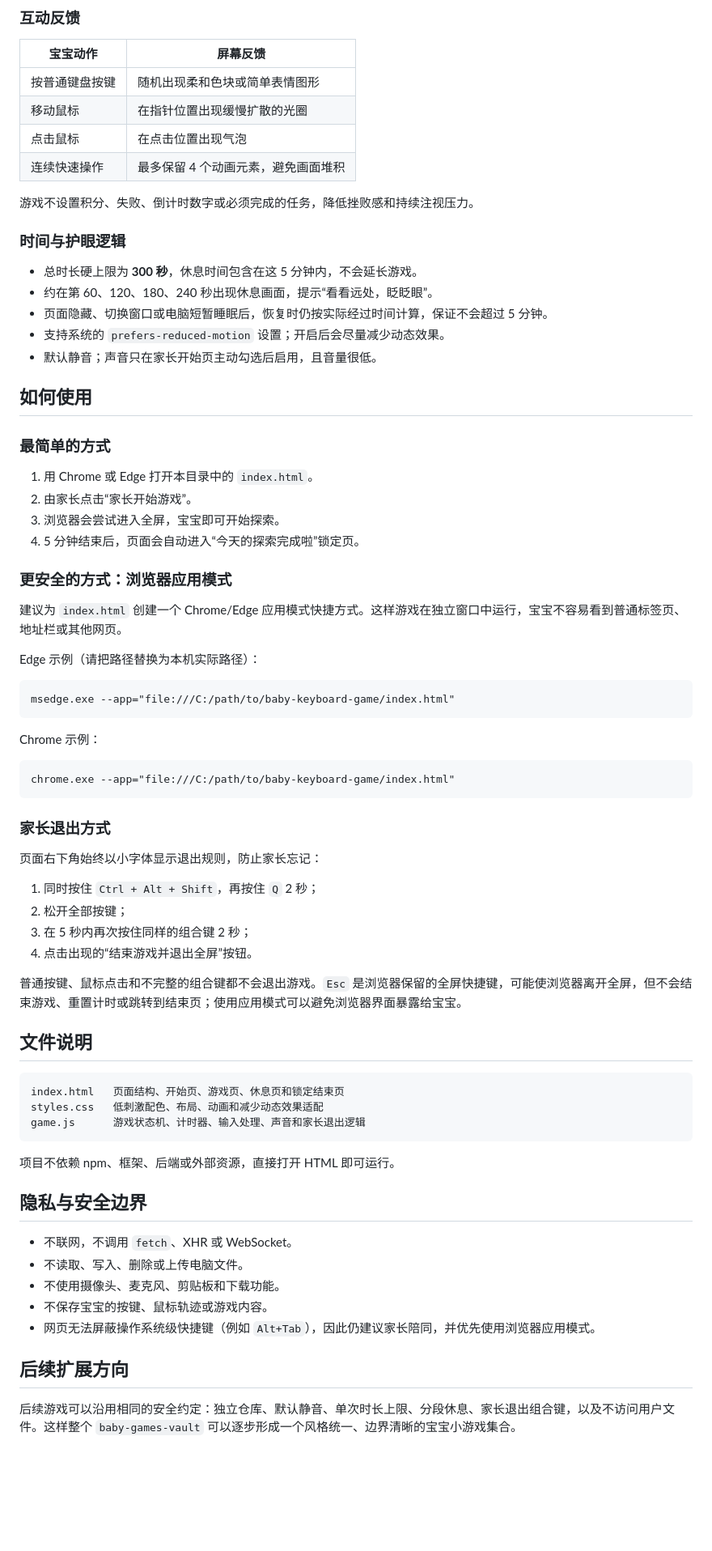
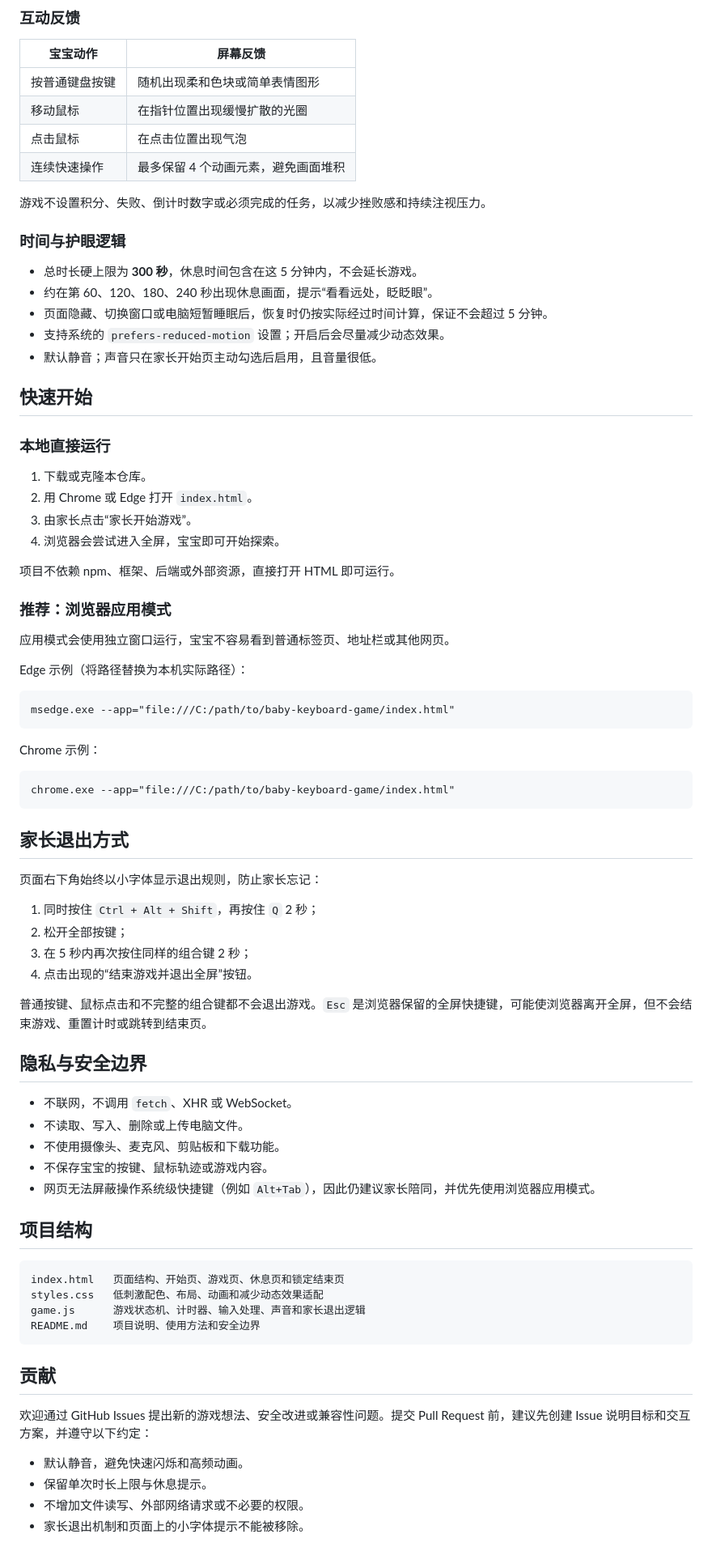
Before and after one commit to baby-games-vault/baby-keyboard-explorer, a Markdown page: README.md, the part around one of its changes. Shown at 81% size. Rendered like a GitHub page; blank space fills up the shorter version.

Commit message:
Improve open source README and add live demo link

````diff
--- a/README.md
+++ b/README.md
@@ -40,7 +47,7 @@
 | 点击鼠标 | 在点击位置出现气泡 |
 | 连续快速操作 | 最多保留 4 个动画元素，避免画面堆积 |
 
-游戏不设置积分、失败、倒计时数字或必须完成的任务，降低挫败感和持续注视压力。
+游戏不设置积分、失败、倒计时数字或必须完成的任务，以减少挫败感和持续注视压力。
 
 ### 时间与护眼逻辑
 
@@ -50,20 +57,22 @@
 - 支持系统的 `prefers-reduced-motion` 设置；开启后会尽量减少动态效果。
 - 默认静音；声音只在家长开始页主动勾选后启用，且音量很低。
 
-## 如何使用
+## 快速开始
 
-### 最简单的方式
+### 本地直接运行
 
-1. 用 Chrome 或 Edge 打开本目录中的 `index.html`。
-2. 由家长点击“家长开始游戏”。
-3. 浏览器会尝试进入全屏，宝宝即可开始探索。
-4. 5 分钟结束后，页面会自动进入“今天的探索完成啦”锁定页。
+1. 下载或克隆本仓库。
+2. 用 Chrome 或 Edge 打开 `index.html`。
+3. 由家长点击“家长开始游戏”。
+4. 浏览器会尝试进入全屏，宝宝即可开始探索。
 
-### 更安全的方式：浏览器应用模式
+项目不依赖 npm、框架、后端或外部资源，直接打开 HTML 即可运行。
 
-建议为 `index.html` 创建一个 Chrome/Edge 应用模式快捷方式。这样游戏在独立窗口中运行，宝宝不容易看到普通标签页、地址栏或其他网页。
+### 推荐：浏览器应用模式
 
-Edge 示例（请把路径替换为本机实际路径）：
+应用模式会使用独立窗口运行，宝宝不容易看到普通标签页、地址栏或其他网页。
+
+Edge 示例（将路径替换为本机实际路径）：
 
 ```text
 msedge.exe --app="file:///C:/path/to/baby-keyboard-game/index.html"
@@ -75,7 +84,7 @@ Chrome 示例：
 chrome.exe --app="file:///C:/path/to/baby-keyboard-game/index.html"
 ```
 
-### 家长退出方式
+## 家长退出方式
 
 页面右下角始终以小字体显示退出规则，防止家长忘记：
 
@@ -84,17 +93,7 @@ chrome.exe --app="file:///C:/path/to/baby-keyboard-game/index.html"
 3. 在 5 秒内再次按住同样的组合键 2 秒；
 4. 点击出现的“结束游戏并退出全屏”按钮。
 
-普通按键、鼠标点击和不完整的组合键都不会退出游戏。`Esc` 是浏览器保留的全屏快捷键，可能使浏览器离开全屏，但不会结束游戏、重置计时或跳转到结束页；使用应用模式可以避免浏览器界面暴露给宝宝。
-
-## 文件说明
-
-```text
-index.html   页面结构、开始页、游戏页、休息页和锁定结束页
-styles.css   低刺激配色、布局、动画和减少动态效果适配
-game.js      游戏状态机、计时器、输入处理、声音和家长退出逻辑
-```
-
-项目不依赖 npm、框架、后端或外部资源，直接打开 HTML 即可运行。
+普通按键、鼠标点击和不完整的组合键都不会退出游戏。`Esc` 是浏览器保留的全屏快捷键，可能使浏览器离开全屏，但不会结束游戏、重置计时或跳转到结束页。
 
 ## 隐私与安全边界
 
@@ -104,6 +103,21 @@ game.js      游戏状态机、计时器、输入处理、声音和家长退出
 - 不保存宝宝的按键、鼠标轨迹或游戏内容。
 - 网页无法屏蔽操作系统级快捷键（例如 `Alt+Tab`），因此仍建议家长陪同，并优先使用浏览器应用模式。
 
-## 后续扩展方向
+## 项目结构
 
-后续游戏可以沿用相同的安全约定：独立仓库、默认静音、单次时长上限、分段休息、家长退出组合键，以及不访问用户文件。这样整个 `baby-games-vault` 可以逐步形成一个风格统一、边界清晰的宝宝小游戏集合。
+```text
+index.html   页面结构、开始页、游戏页、休息页和锁定结束页
+styles.css   低刺激配色、布局、动画和减少动态效果适配
+game.js      游戏状态机、计时器、输入处理、声音和家长退出逻辑
+README.md    项目说明、使用方法和安全边界
+```
+
+## 贡献
+
+欢迎通过 GitHub Issues 提出新的游戏想法、安全改进或兼容性问题。提交 Pull Request 前，建议先创建 Issue 说明目标和交互方案，并遵守以下约定：
+
+- 默认静音，避免快速闪烁和高频动画。
+- 保留单次时长上限与休息提示。
+- 不增加文件读写、外部网络请求或不必要的权限。
+- 家长退出机制和页面上的小字体提示不能被移除。
+
````
Also changed, not shown: other parts of README.md (+27 -13 lines).
